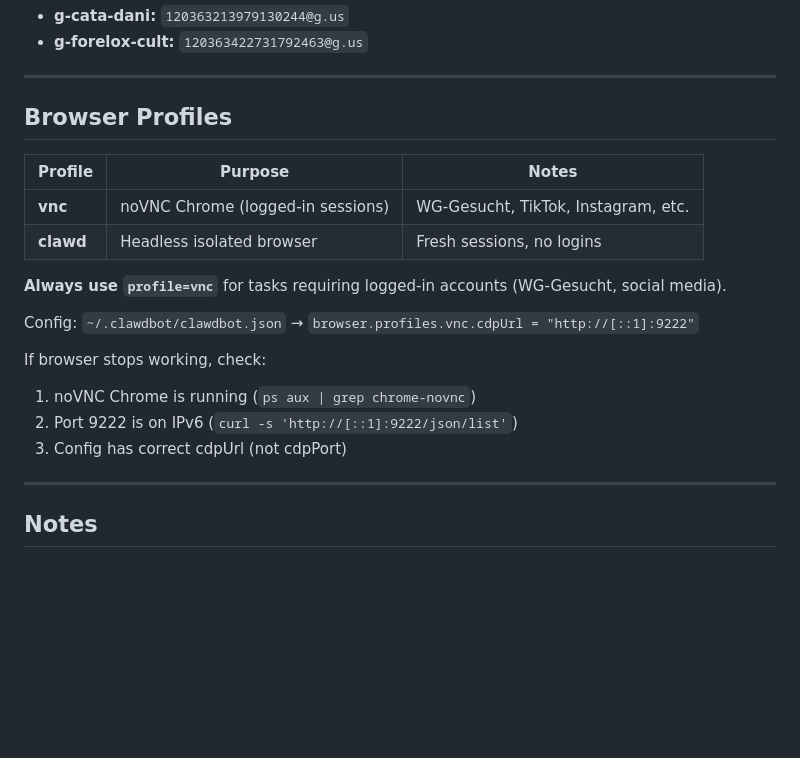
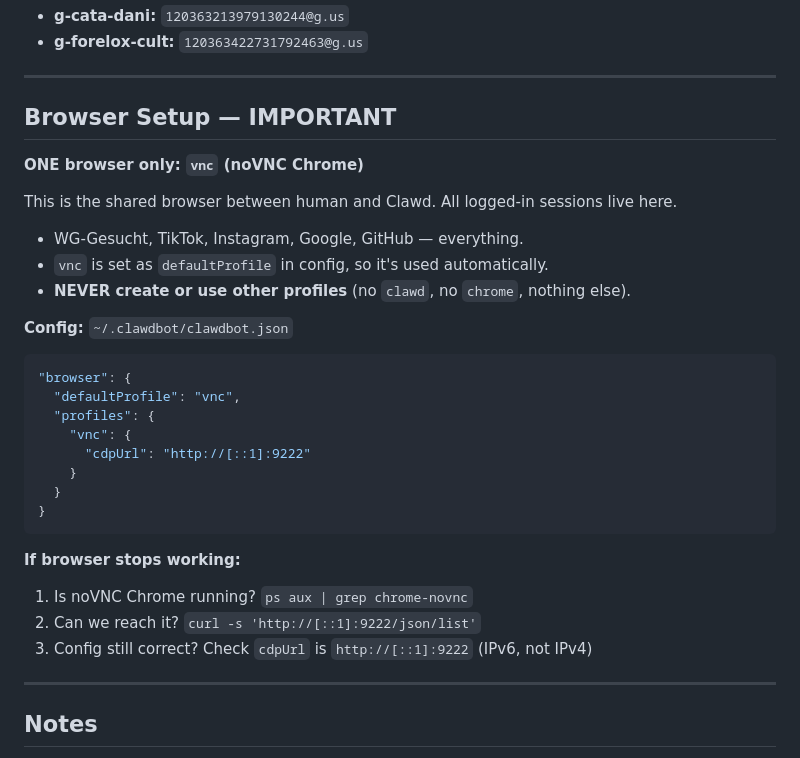
Before and after one commit to lovdoorg-ops/clawd-workspace, a Markdown page: TOOLS.md, the part around the change. Rendered like a GitHub page; blank space fills up the shorter version.

Commit message:
Lock browser to vnc profile only - set as default, document clearly

````diff
--- a/TOOLS.md
+++ b/TOOLS.md
@@ -97,21 +97,31 @@ See **cron-jobs.md** for full details. All task jobs run in **isolated sessions*
 
 ---
 
-## Browser Profiles
+## Browser Setup — IMPORTANT
 
-| Profile | Purpose | Notes |
-|---------|---------|-------|
-| **vnc** | noVNC Chrome (logged-in sessions) | WG-Gesucht, TikTok, Instagram, etc. |
-| **clawd** | Headless isolated browser | Fresh sessions, no logins |
+**ONE browser only: `vnc` (noVNC Chrome)**
 
-**Always use `profile=vnc`** for tasks requiring logged-in accounts (WG-Gesucht, social media).
+This is the shared browser between human and Clawd. All logged-in sessions live here.
+- WG-Gesucht, TikTok, Instagram, Google, GitHub — everything.
+- `vnc` is set as `defaultProfile` in config, so it's used automatically.
+- **NEVER create or use other profiles** (no `clawd`, no `chrome`, nothing else).
 
-Config: `~/.clawdbot/clawdbot.json` → `browser.profiles.vnc.cdpUrl = "http://[::1]:9222"`
+**Config:** `~/.clawdbot/clawdbot.json`
+```json
+"browser": {
+  "defaultProfile": "vnc",
+  "profiles": {
+    "vnc": {
+      "cdpUrl": "http://[::1]:9222"
+    }
+  }
+}
+```
 
-If browser stops working, check:
-1. noVNC Chrome is running (`ps aux | grep chrome-novnc`)
-2. Port 9222 is on IPv6 (`curl -s 'http://[::1]:9222/json/list'`)
-3. Config has correct cdpUrl (not cdpPort)
+**If browser stops working:**
+1. Is noVNC Chrome running? `ps aux | grep chrome-novnc`
+2. Can we reach it? `curl -s 'http://[::1]:9222/json/list'`
+3. Config still correct? Check `cdpUrl` is `http://[::1]:9222` (IPv6, not IPv4)
 
 ---
 
````
